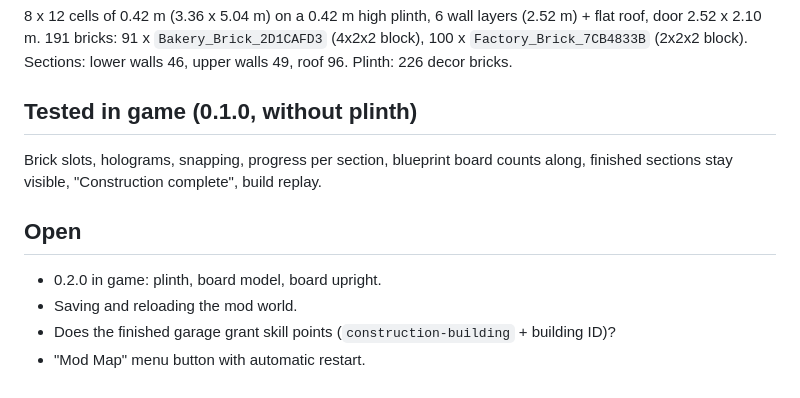
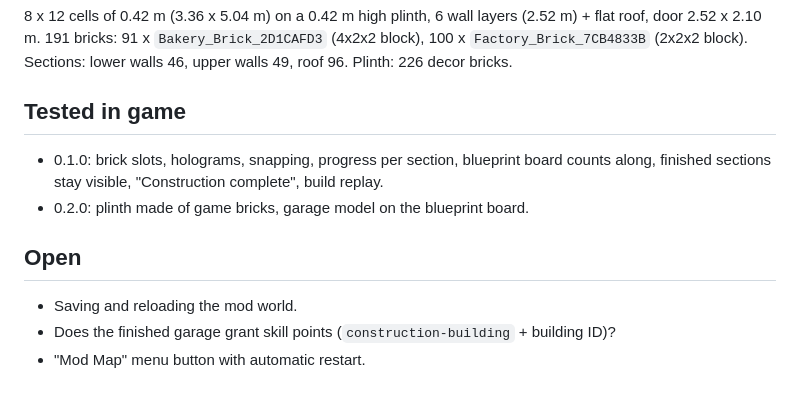
Before and after one commit to michel86ch-ui/brickbybrick-mod, a Markdown page: mods/ExtraBuildings/README.md, the part around the change. Rendered like a GitHub page.

```diff
--- a/mods/ExtraBuildings/README.md
+++ b/mods/ExtraBuildings/README.md
@@ -42,14 +42,14 @@ locks the mod world.
 door 2.52 x 2.10 m. 191 bricks: 91 x `Bakery_Brick_2D1CAFD3` (4x2x2 block), 100 x `Factory_Brick_7CB4833B`
 (2x2x2 block). Sections: lower walls 46, upper walls 49, roof 96. Plinth: 226 decor bricks.
 
-## Tested in game (0.1.0, without plinth)
+## Tested in game
 
-Brick slots, holograms, snapping, progress per section, blueprint board counts along, finished sections stay visible,
-"Construction complete", build replay.
+- 0.1.0: brick slots, holograms, snapping, progress per section, blueprint board counts along, finished sections stay
+  visible, "Construction complete", build replay.
+- 0.2.0: plinth made of game bricks, garage model on the blueprint board.
 
 ## Open
 
-- 0.2.0 in game: plinth, board model, board upright.
 - Saving and reloading the mod world.
 - Does the finished garage grant skill points (`construction-building` + building ID)?
 - "Mod Map" menu button with automatic restart.
```
Also changed, not shown: README.md (+1 -1 lines).
